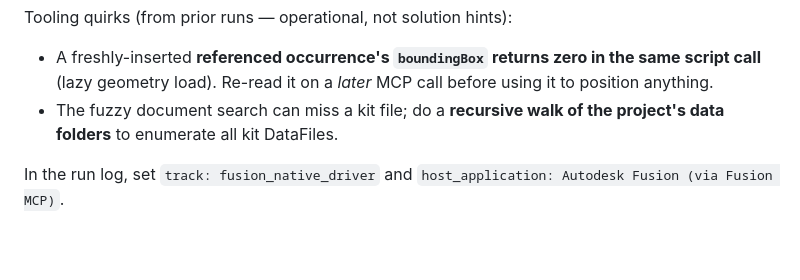
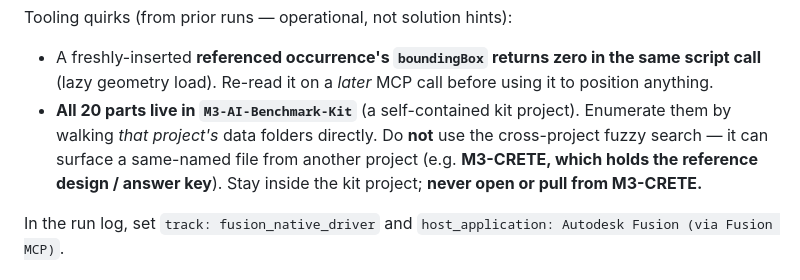
Before and after one commit to sunnyday-technologies/CADCLAW, a Markdown page: benchmarks/m3_ai_assembly/FUSION_DRIVER_BRIEF.md, the part around the change. GitHub-like rendering; blank space fills up the shorter version.

Commit message:
Harden Fusion stub: enumerate kit project directly, never cross-search the M3-CRETE answer-key project

```diff
--- a/benchmarks/m3_ai_assembly/FUSION_DRIVER_BRIEF.md
+++ b/benchmarks/m3_ai_assembly/FUSION_DRIVER_BRIEF.md
@@ -116,8 +116,11 @@ Tooling quirks (from prior runs — operational, not solution hints):
 - A freshly-inserted **referenced occurrence's `boundingBox` returns zero in the
   same script call** (lazy geometry load). Re-read it on a *later* MCP call before
   using it to position anything.
-- The fuzzy document search can miss a kit file; do a **recursive walk of the
-  project's data folders** to enumerate all kit DataFiles.
+- **All 20 parts live in `M3-AI-Benchmark-Kit`** (a self-contained kit project).
+  Enumerate them by walking *that project's* data folders directly. Do **not** use
+  the cross-project fuzzy search — it can surface a same-named file from another
+  project (e.g. **M3-CRETE, which holds the reference design / answer key**). Stay
+  inside the kit project; **never open or pull from M3-CRETE.**
 
 In the run log, set `track: fusion_native_driver` and
 `host_application: Autodesk Fusion (via Fusion MCP)`.
```
Also changed, not shown: 1 other file.
